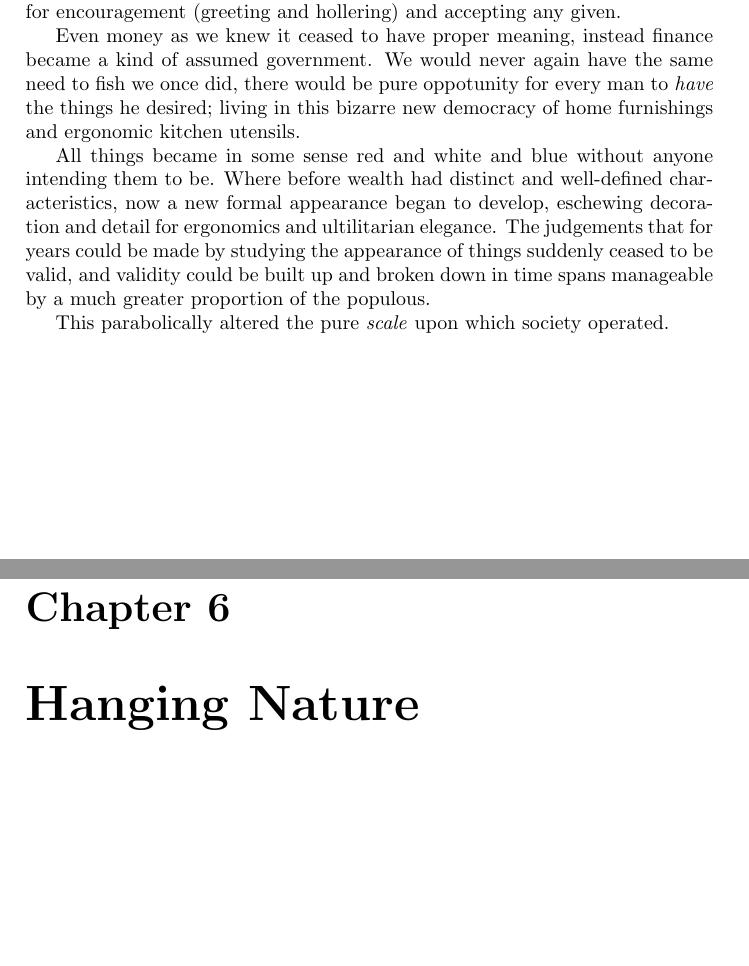
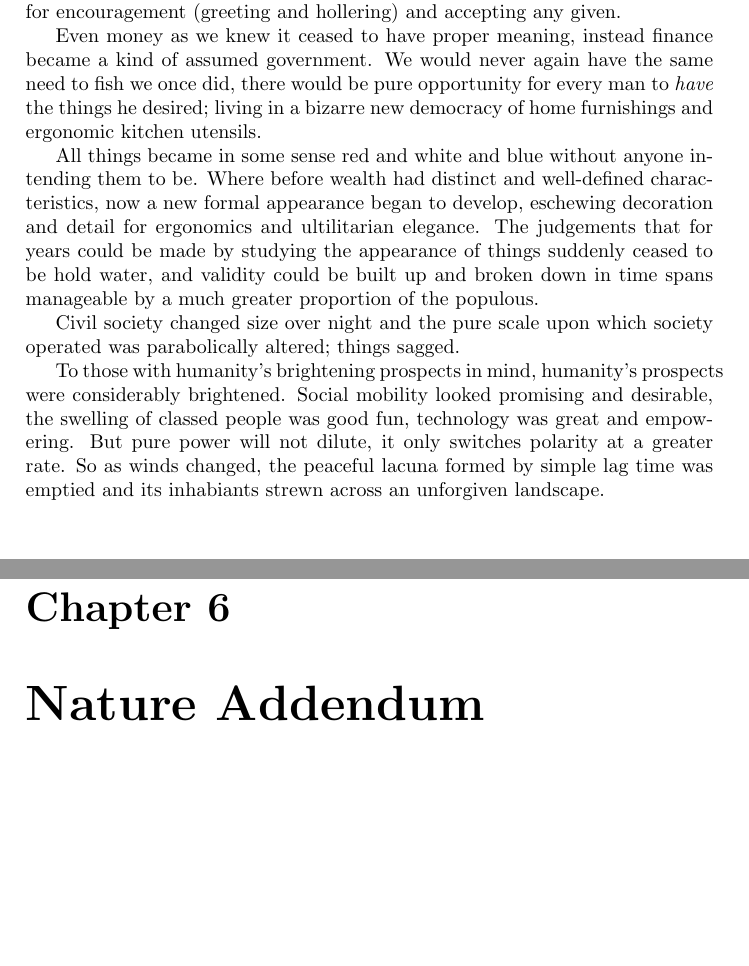
Before and after one commit to bmcorser/plants, a LaTeX book (plants.tex): two parts of pages 13 and 19 of 20, joined at a grey line, cut so that both start at the same text, the shorter picture padded with empty space. Compiled offline with pdfLaTeX.

Commit message:
Real work

```diff
--- a/plants.tex
+++ b/plants.tex
@@ -158,19 +158,28 @@ soliciting for encouragement (greeting and hollering) and accepting any given.
 
 Even money as we knew it ceased to have proper meaning, instead finance became
 a kind of assumed government. We would never again have the same need to fish
-we once did, there would be pure oppotunity for every man to \emph{have} the
-things he desired; living in this bizarre new democracy of home furnishings and
+we once did, there would be pure opportunity for every man to \emph{have} the
+things he desired; living in a bizarre new democracy of home furnishings and
 ergonomic kitchen utensils.
 
 All things became in some sense red and white and blue without anyone intending
 them to be. Where before wealth had distinct and well-defined characteristics,
 now a new formal appearance began to develop, eschewing decoration and detail
 for ergonomics and ultilitarian elegance. The judgements that for years could
-be made by studying the appearance of things suddenly ceased to be valid, and
-validity could be built up and broken down in time spans manageable by a
+be made by studying the appearance of things suddenly ceased to be hold water,
+and validity could be built up and broken down in time spans manageable by a
 much greater proportion of the populous.
 
-This parabolically altered the pure \emph{scale} upon which society operated.
+Civil society changed size over night and the pure scale upon which society
+operated was parabolically altered; things sagged.
+
+To those with humanity's brightening prospects in mind, humanity's prospects
+were considerably brightened. Social mobility looked promising and desirable,
+the swelling of classed people was good fun, technology was great and
+empowering. But pure power will not dilute, it only switches polarity at a
+greater rate. So as winds changed, the peaceful lacuna formed by simple lag
+time was emptied and its inhabiants strewn across an unforgiven landscape.
+
 
 \chapter{Cornered Nature No. 1}
 
@@ -188,7 +197,7 @@ This parabolically altered the pure \emph{scale} upon which society operated.
 \caption{Cornered Nature No. 2}
 \end{figure}
 
-\chapter{Hanging Nature}
+\chapter{Nature Addendum}
 
 \begin{figure}
 \centering
```
Also changed, not shown: plants.tex (2 more changed lines).
